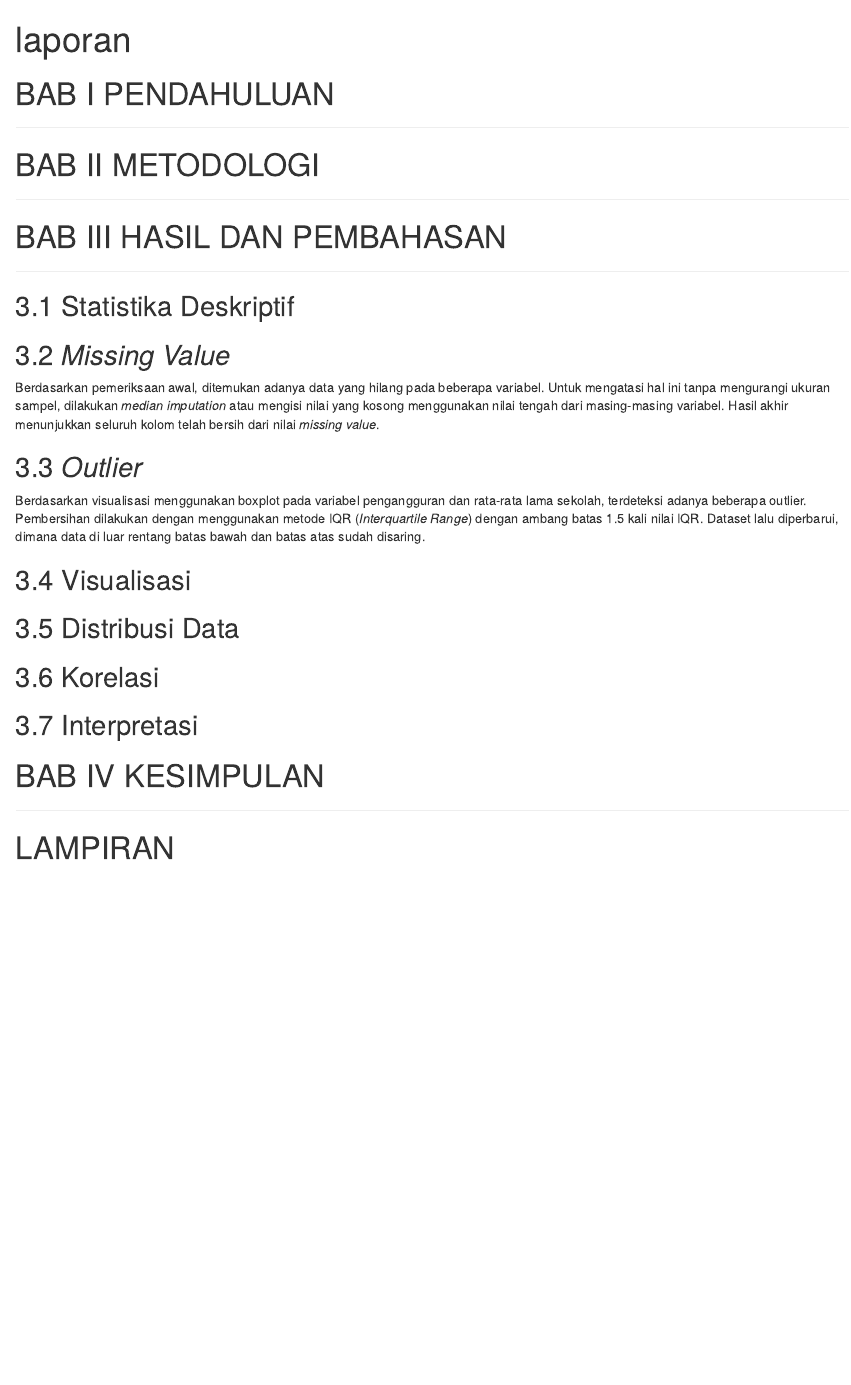
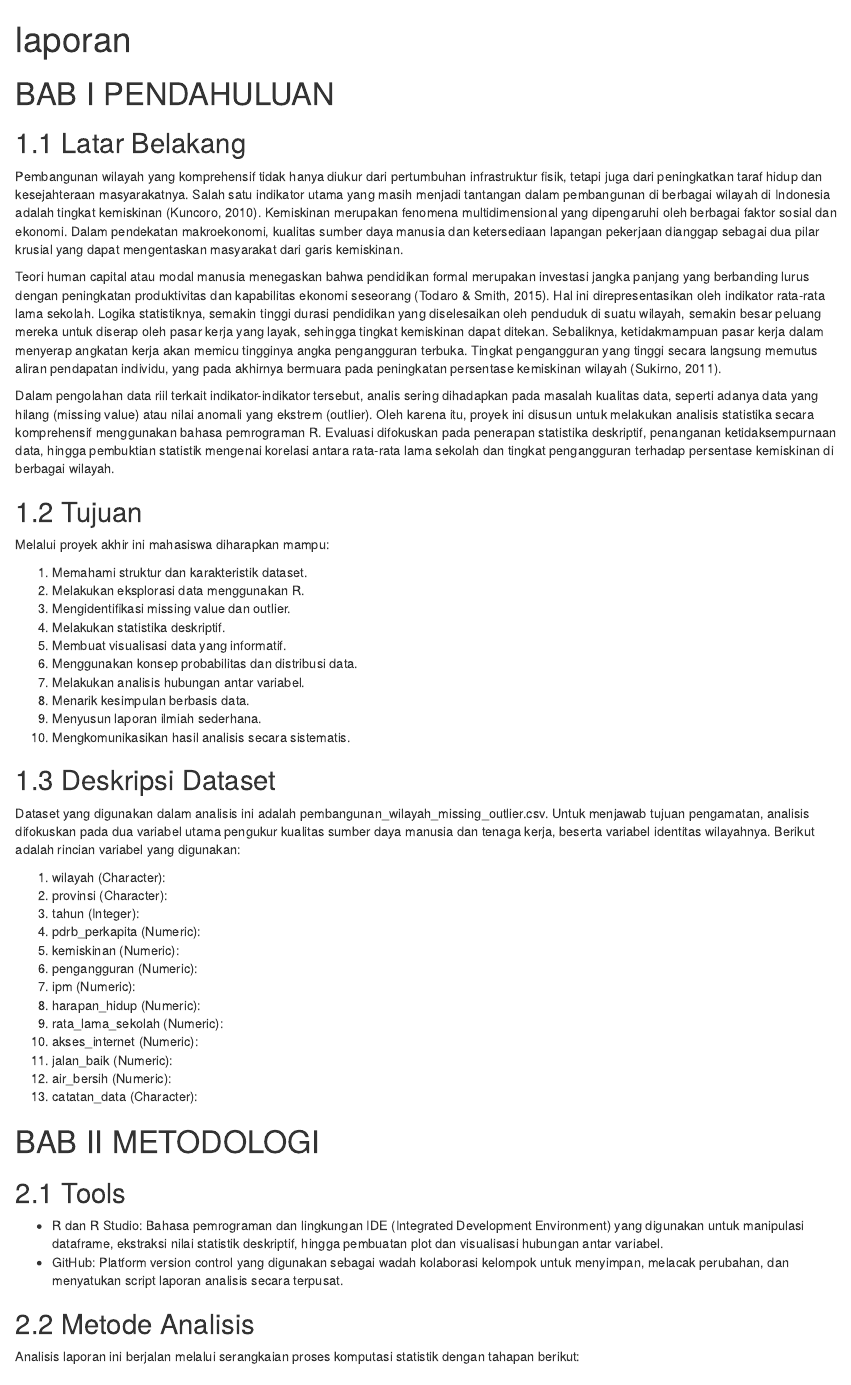
Before and after one commit to inbloom21/probstatproyekakhir, an R Markdown document (dokumen/laporan.Rmd): the page in a window 1100 px wide, from its top. Rendered offline with R 4.5, knitr and Pandoc, with nearby package versions.

Commit message:
bab 1 + bab 2
deskripsi dataset belum, metode analisis belum

```diff
--- a/dokumen/laporan.Rmd
+++ b/dokumen/laporan.Rmd
@@ -4,10 +4,52 @@ output: html_document
 ---
 
 # BAB I PENDAHULUAN
-___
+## 1.1 Latar Belakang
+Pembangunan wilayah yang komprehensif tidak hanya diukur dari pertumbuhan infrastruktur fisik, tetapi juga dari peningkatkan taraf hidup dan kesejahteraan masyarakatnya. Salah satu indikator utama yang masih menjadi tantangan dalam pembangunan di berbagai wilayah di Indonesia adalah tingkat kemiskinan (Kuncoro, 2010). Kemiskinan merupakan fenomena multidimensional yang dipengaruhi oleh berbagai faktor sosial dan ekonomi. Dalam pendekatan makroekonomi, kualitas sumber daya manusia dan ketersediaan lapangan pekerjaan dianggap sebagai dua pilar krusial yang dapat mengentaskan masyarakat dari garis kemiskinan.
+
+Teori human capital atau modal manusia menegaskan bahwa pendidikan formal merupakan investasi jangka panjang yang berbanding lurus dengan peningkatan produktivitas dan kapabilitas ekonomi seseorang (Todaro & Smith, 2015). Hal ini direpresentasikan oleh indikator rata-rata lama sekolah. Logika statistiknya, semakin tinggi durasi pendidikan yang diselesaikan oleh penduduk di suatu wilayah, semakin besar peluang mereka untuk diserap oleh pasar kerja yang layak, sehingga tingkat kemiskinan dapat ditekan. Sebaliknya, ketidakmampuan pasar kerja dalam menyerap angkatan kerja akan memicu tingginya angka pengangguran terbuka. Tingkat pengangguran yang tinggi secara langsung memutus aliran pendapatan individu, yang pada akhirnya bermuara pada peningkatan persentase kemiskinan wilayah (Sukirno, 2011).
+
+Dalam pengolahan data riil terkait indikator-indikator tersebut, analis sering dihadapkan pada masalah kualitas data, seperti adanya data yang hilang (missing value) atau nilai anomali yang ekstrem (outlier). Oleh karena itu, proyek ini disusun untuk melakukan analisis statistika secara komprehensif menggunakan bahasa pemrograman R. Evaluasi difokuskan pada penerapan statistika deskriptif, penanganan ketidaksempurnaan data, hingga pembuktian statistik mengenai korelasi antara rata-rata lama sekolah dan tingkat pengangguran terhadap persentase kemiskinan di berbagai wilayah.
+
+## 1.2 Tujuan
+Melalui proyek akhir ini mahasiswa diharapkan mampu:
+
+1. Memahami struktur dan karakteristik dataset.
+2. Melakukan eksplorasi data menggunakan R.
+3. Mengidentifikasi missing value dan outlier.
+4. Melakukan statistika deskriptif.
+5. Membuat visualisasi data yang informatif.
+6. Menggunakan konsep probabilitas dan distribusi data.
+7. Melakukan analisis hubungan antar variabel.
+8. Menarik kesimpulan berbasis data.
+9. Menyusun laporan ilmiah sederhana.
+10. Mengkomunikasikan hasil analisis secara sistematis.
+
+## 1.3 Deskripsi Dataset
+Dataset yang digunakan dalam analisis ini adalah pembangunan_wilayah_missing_outlier.csv. Untuk menjawab tujuan pengamatan, analisis difokuskan pada dua variabel utama pengukur kualitas sumber daya manusia dan tenaga kerja, beserta variabel identitas wilayahnya.
+Berikut adalah rincian variabel yang digunakan:
+
+1. wilayah (Character):
+2. provinsi (Character):
+3. tahun (Integer):
+4. pdrb_perkapita (Numeric):
+5. kemiskinan (Numeric):
+6. pengangguran (Numeric):
+7. ipm (Numeric):
+8. harapan_hidup (Numeric):
+9. rata_lama_sekolah (Numeric):
+10. akses_internet (Numeric):
+11. jalan_baik (Numeric):
+12. air_bersih (Numeric):
+13. catatan_data (Character):
 
 # BAB II METODOLOGI
-___
+## 2.1 Tools
+- R dan R Studio: Bahasa pemrograman dan lingkungan IDE (Integrated Development Environment) yang digunakan untuk manipulasi dataframe, ekstraksi nilai statistik deskriptif, hingga pembuatan plot dan visualisasi hubungan antar variabel.
+- GitHub: Platform version control yang digunakan sebagai wadah kolaborasi kelompok untuk menyimpan, melacak perubahan, dan menyatukan script laporan analisis secara terpusat.
+
+## 2.2 Metode Analisis
+Analisis laporan ini berjalan melalui serangkaian proses komputasi statistik dengan tahapan berikut:
 
 # BAB III HASIL DAN PEMBAHASAN
 ___
```
